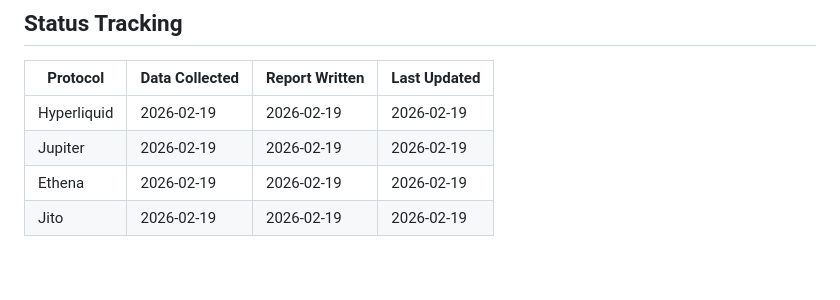
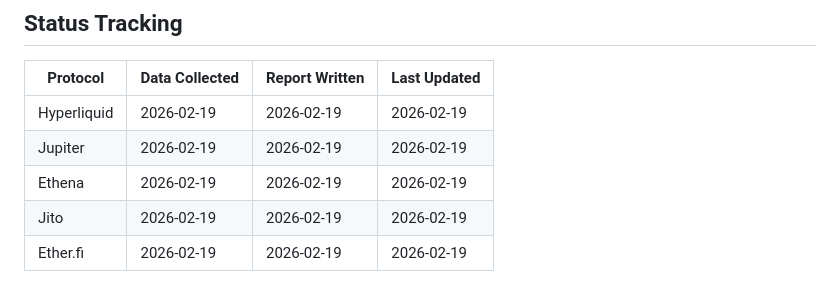
Before and after one commit to cbspears/buyback-research, a Markdown page: specs/protocols.md, the part around the change. Rendered like a GitHub page.

```diff
--- a/specs/protocols.md
+++ b/specs/protocols.md
@@ -51,3 +51,4 @@ Flagged for investigation — need verification of active buyback programs:
 | Jupiter | 2026-02-19 | 2026-02-19 | 2026-02-19 |
 | Ethena | 2026-02-19 | 2026-02-19 | 2026-02-19 |
 | Jito | 2026-02-19 | 2026-02-19 | 2026-02-19 |
+| Ether.fi | 2026-02-19 | 2026-02-19 | 2026-02-19 |
```
Also changed, not shown: IMPLEMENTATION_PLAN.md (+11 -3 lines), output/etherfi-report.md (added, +210 -0 lines).
